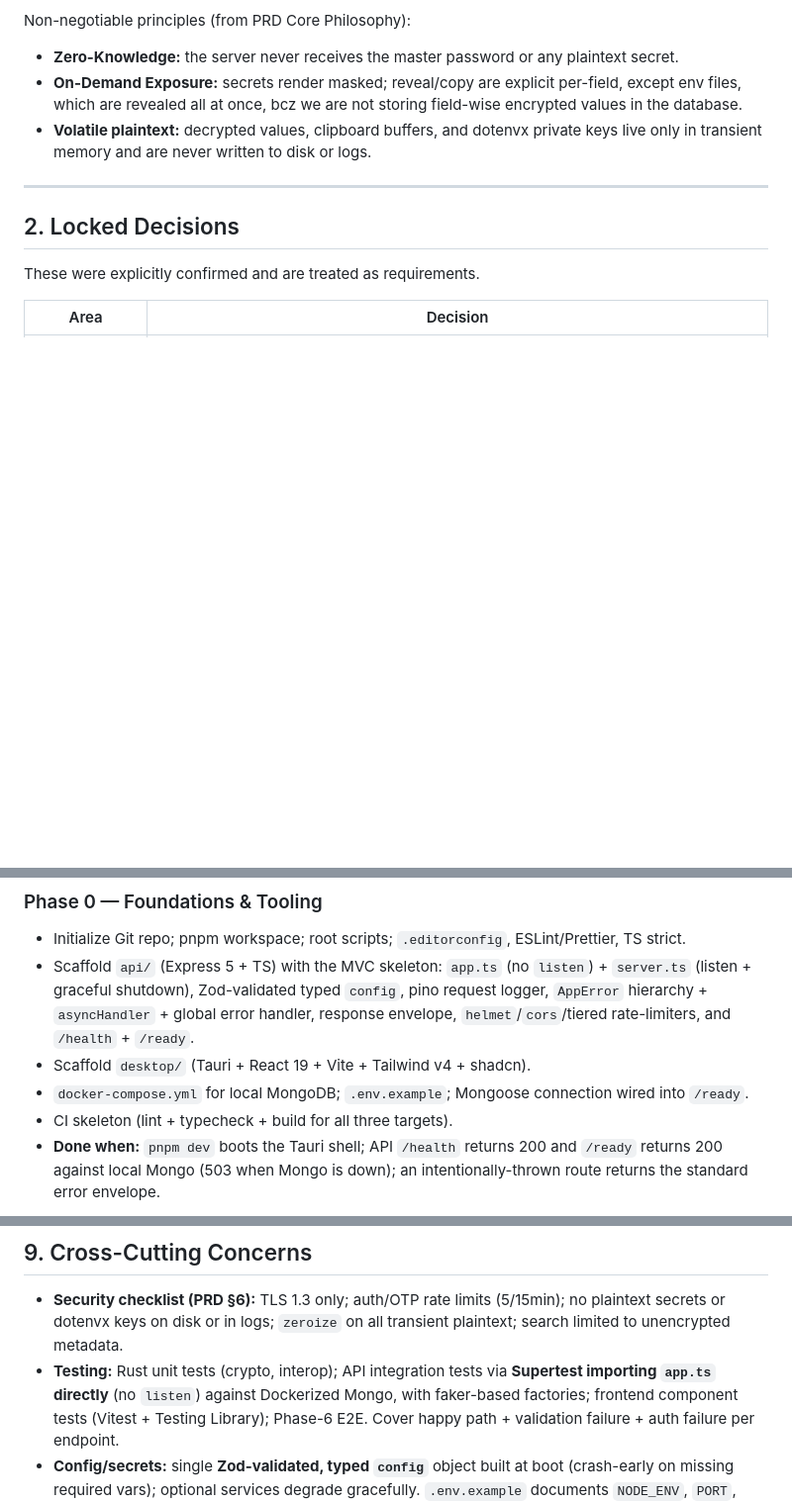
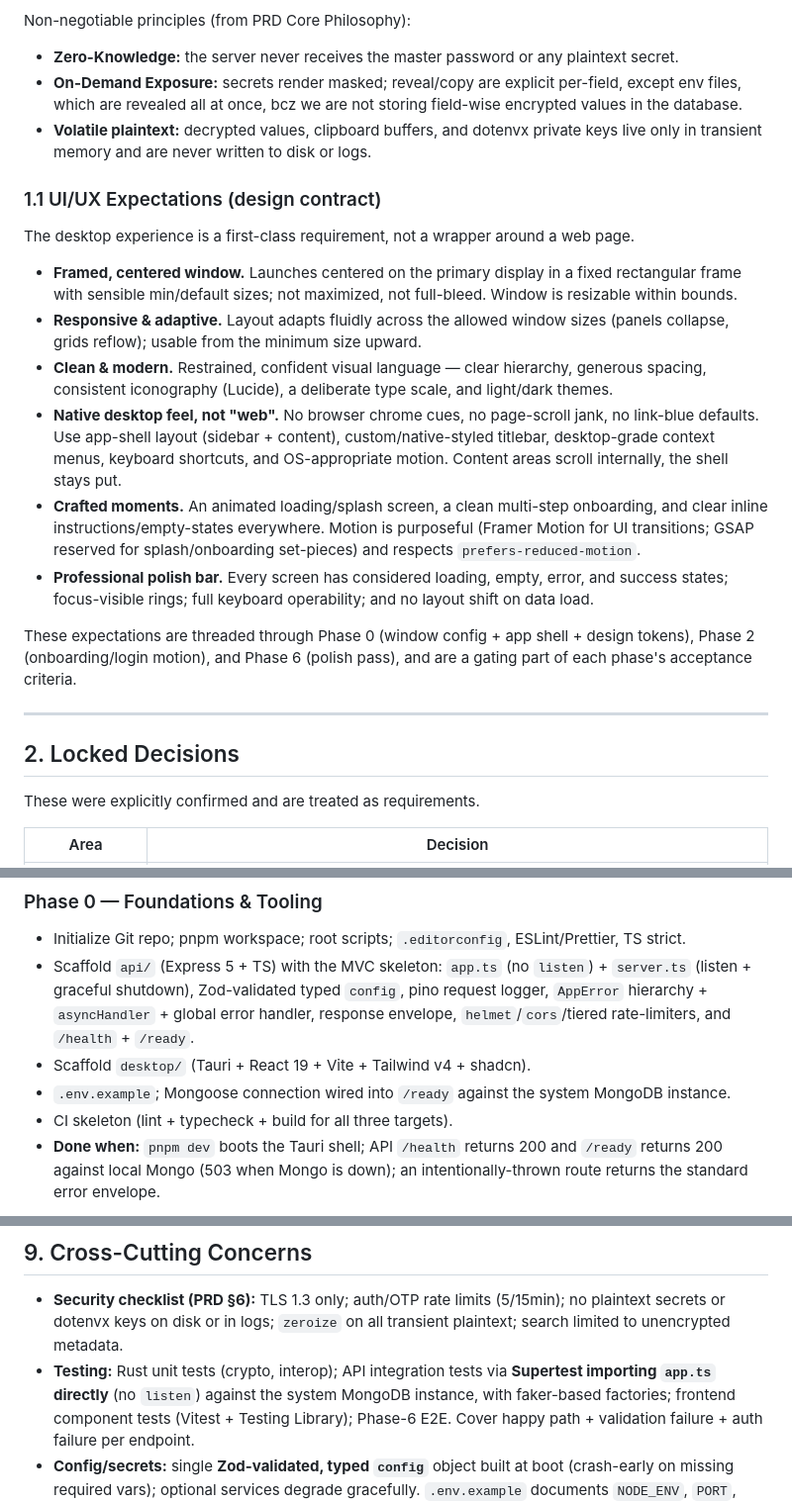
Before and after one commit to yousuf-git/cloak, a Markdown page: PLAN.md, 3 parts joined by grey strips. Shown at 99% size. GitHub-like rendering; blank space fills up the shorter version.

```diff
--- a/PLAN.md
+++ b/PLAN.md
@@ -26,6 +26,31 @@ Non-negotiable principles (from PRD Core Philosophy):
 - **On-Demand Exposure:** secrets render masked; reveal/copy are explicit per-field, except env files, which are revealed all at once, bcz we are not storing field-wise encrypted values in the database.
 - **Volatile plaintext:** decrypted values, clipboard buffers, and dotenvx private keys live only
   in transient memory and are never written to disk or logs.
+
+### 1.1 UI/UX Expectations (design contract)
+
+The desktop experience is a first-class requirement, not a wrapper around a web page.
+
+- **Framed, centered window.** Launches centered on the primary display in a fixed rectangular
+  frame with sensible min/default sizes; not maximized, not full-bleed. Window is resizable within
+  bounds.
+- **Responsive & adaptive.** Layout adapts fluidly across the allowed window sizes (panels collapse,
+  grids reflow); usable from the minimum size upward.
+- **Clean & modern.** Restrained, confident visual language — clear hierarchy, generous spacing,
+  consistent iconography (Lucide), a deliberate type scale, and light/dark themes.
+- **Native desktop feel, not "web".** No browser chrome cues, no page-scroll jank, no link-blue
+  defaults. Use app-shell layout (sidebar + content), custom/native-styled titlebar,
+  desktop-grade context menus, keyboard shortcuts, and OS-appropriate motion. Content areas scroll
+  internally, the shell stays put.
+- **Crafted moments.** An animated loading/splash screen, a clean multi-step onboarding, and clear
+  inline instructions/empty-states everywhere. Motion is purposeful (Framer Motion for UI
+  transitions; GSAP reserved for splash/onboarding set-pieces) and respects `prefers-reduced-motion`.
+- **Professional polish bar.** Every screen has considered loading, empty, error, and success
+  states; focus-visible rings; full keyboard operability; and no layout shift on data load.
+
+These expectations are threaded through Phase 0 (window config + app shell + design tokens),
+Phase 2 (onboarding/login motion), and Phase 6 (polish pass), and are a gating part of each phase's
+acceptance criteria.
 
 ---
 
@@ -280,7 +304,7 @@ Each phase ends with a demoable, testable increment. Acceptance criteria are the
   hierarchy + `asyncHandler` + global error handler, response envelope, `helmet`/`cors`/tiered
   rate-limiters, and `/health` + `/ready`.
 - Scaffold `desktop/` (Tauri + React 19 + Vite + Tailwind v4 + shadcn).
-- `docker-compose.yml` for local MongoDB; `.env.example`; Mongoose connection wired into `/ready`.
+- `.env.example`; Mongoose connection wired into `/ready` against the system MongoDB instance.
 - CI skeleton (lint + typecheck + build for all three targets).
 - **Done when:** `pnpm dev` boots the Tauri shell; API `/health` returns 200 and `/ready` returns
   200 against local Mongo (503 when Mongo is down); an intentionally-thrown route returns the
@@ -347,7 +402,7 @@ Each phase ends with a demoable, testable increment. Acceptance criteria are the
   secrets or dotenvx keys on disk or in logs; `zeroize` on all transient plaintext; search limited
   to unencrypted metadata.
 - **Testing:** Rust unit tests (crypto, interop); API integration tests via **Supertest importing
-  `app.ts` directly** (no `listen`) against Dockerized Mongo, with faker-based factories; frontend
+  `app.ts` directly** (no `listen`) against the system MongoDB instance, with faker-based factories; frontend
   component tests (Vitest + Testing Library); Phase-6 E2E. Cover happy path + validation failure +
   auth failure per endpoint.
 - **Config/secrets:** single **Zod-validated, typed `config`** object built at boot (crash-early on
```
Also changed, not shown: other parts of PLAN.md (+58 -28 lines).
